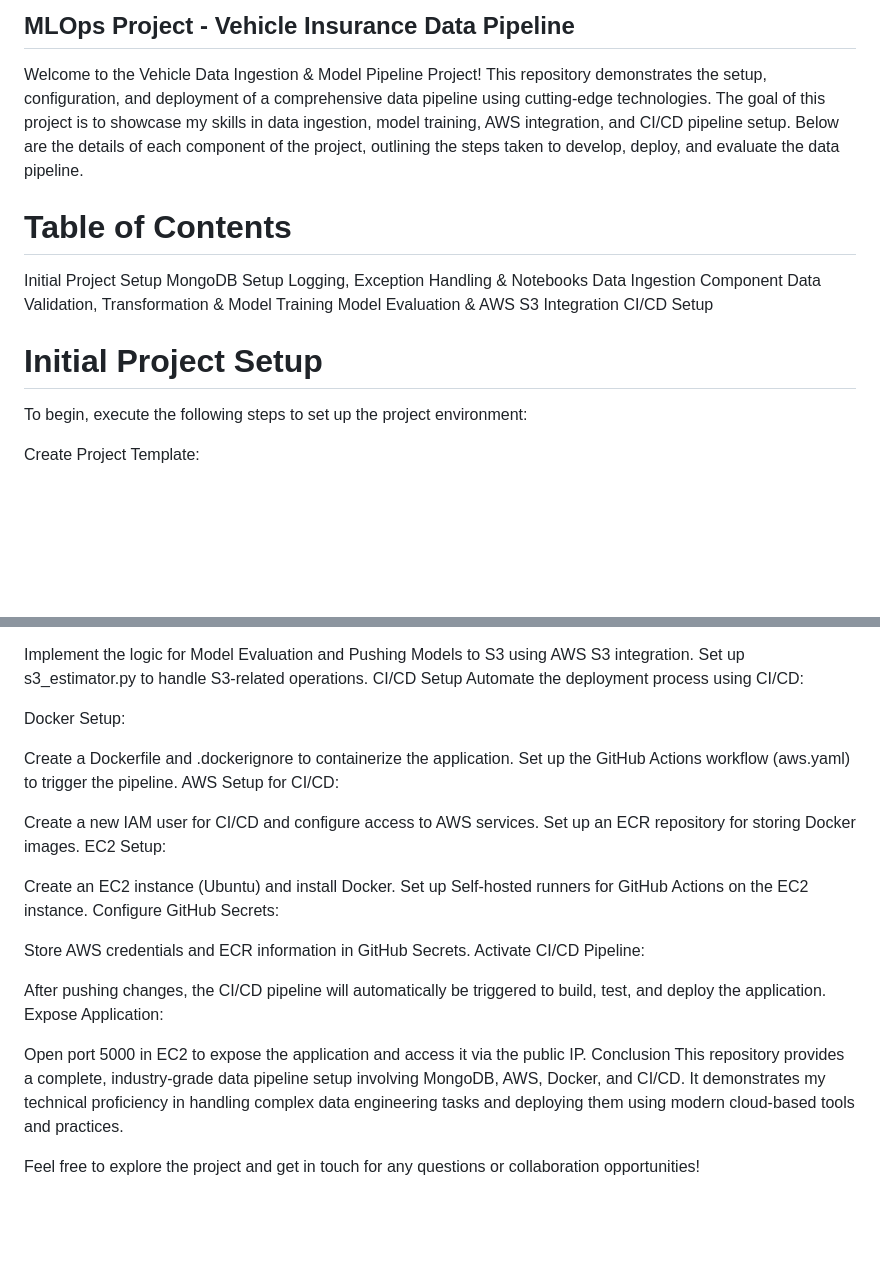
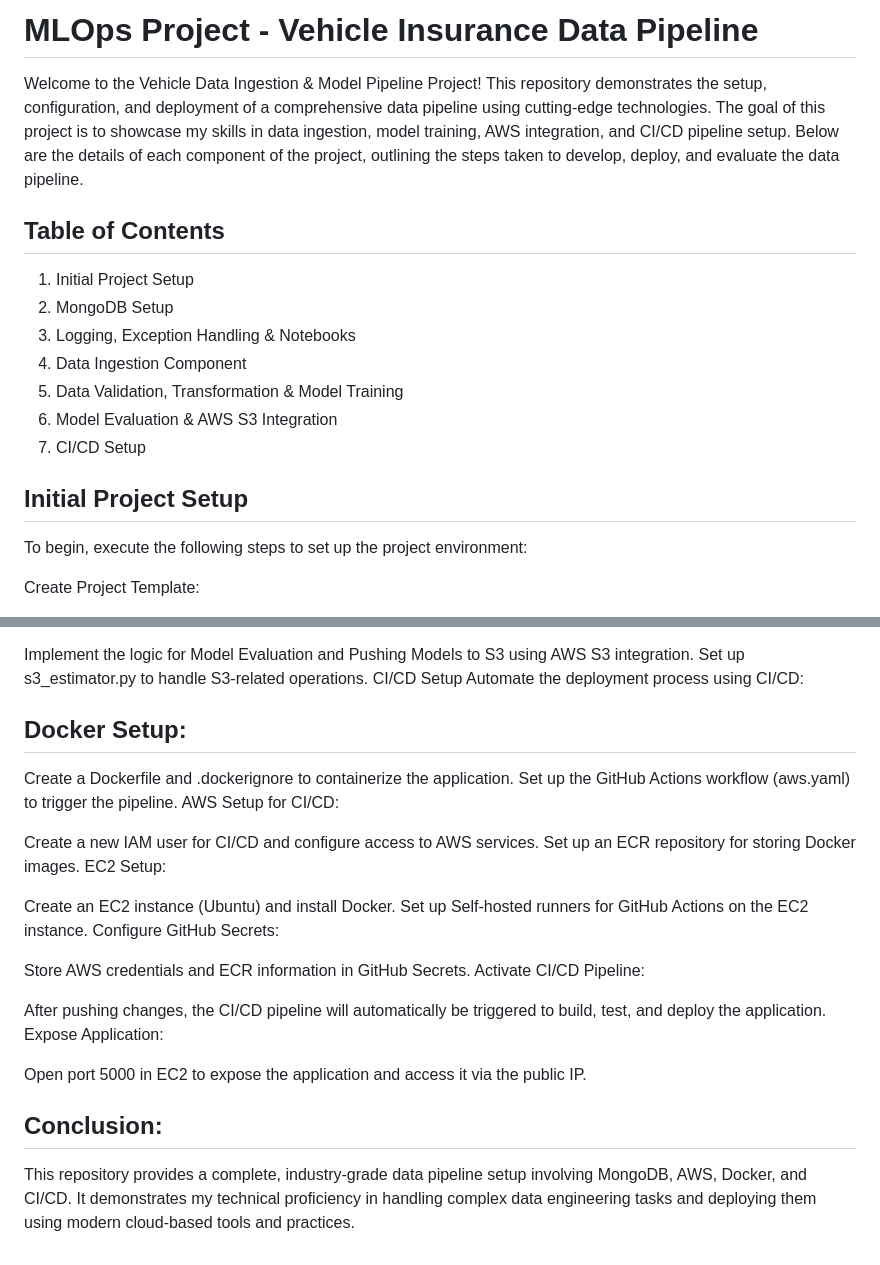
Before and after one commit to S5432/MLOps_Vehicle_Insurance_Domain_Project, a Markdown page: README.md, 2 parts joined by grey strips. Rendered like a GitHub page; blank space fills up the shorter version.

Commit message:
Set Project Info on Readme FIle

```diff
--- a/README.md
+++ b/README.md
@@ -1,16 +1,16 @@
-## MLOps Project - Vehicle Insurance Data Pipeline
+# MLOps Project - Vehicle Insurance Data Pipeline
 Welcome to the Vehicle Data Ingestion & Model Pipeline Project! This repository demonstrates the setup, configuration, and deployment of a comprehensive data pipeline using cutting-edge technologies. The goal of this project is to showcase my skills in data ingestion, model training, AWS integration, and CI/CD pipeline setup. Below are the details of each component of the project, outlining the steps taken to develop, deploy, and evaluate the data pipeline.
 
-# Table of Contents
-Initial Project Setup
-MongoDB Setup
-Logging, Exception Handling & Notebooks
-Data Ingestion Component
-Data Validation, Transformation & Model Training
-Model Evaluation & AWS S3 Integration
-CI/CD Setup
+## Table of Contents
+1. Initial Project Setup
+2. MongoDB Setup
+3. Logging, Exception Handling & Notebooks
+4. Data Ingestion Component
+5. Data Validation, Transformation & Model Training
+6. Model Evaluation & AWS S3 Integration
+7. CI/CD Setup
 
-# Initial Project Setup
+## Initial Project Setup
 To begin, execute the following steps to set up the project environment:
 
 Create Project Template:
@@ -113,7 +115,7 @@ Set up s3_estimator.py to handle S3-related operations.
 CI/CD Setup
 Automate the deployment process using CI/CD:
 
-Docker Setup:
+## Docker Setup:
 
 Create a Dockerfile and .dockerignore to containerize the application.
 Set up the GitHub Actions workflow (aws.yaml) to trigger the pipeline.
@@ -134,7 +136,5 @@ After pushing changes, the CI/CD pipeline will automatically be triggered to bui
 Expose Application:
 
 Open port 5000 in EC2 to expose the application and access it via the public IP.
-Conclusion
+## Conclusion:
 This repository provides a complete, industry-grade data pipeline setup involving MongoDB, AWS, Docker, and CI/CD. It demonstrates my technical proficiency in handling complex data engineering tasks and deploying them using modern cloud-based tools and practices.
-
-Feel free to explore the project and get in touch for any questions or collaboration opportunities!
```
Also changed, not shown: other parts of README.md (+8 -6 lines).
